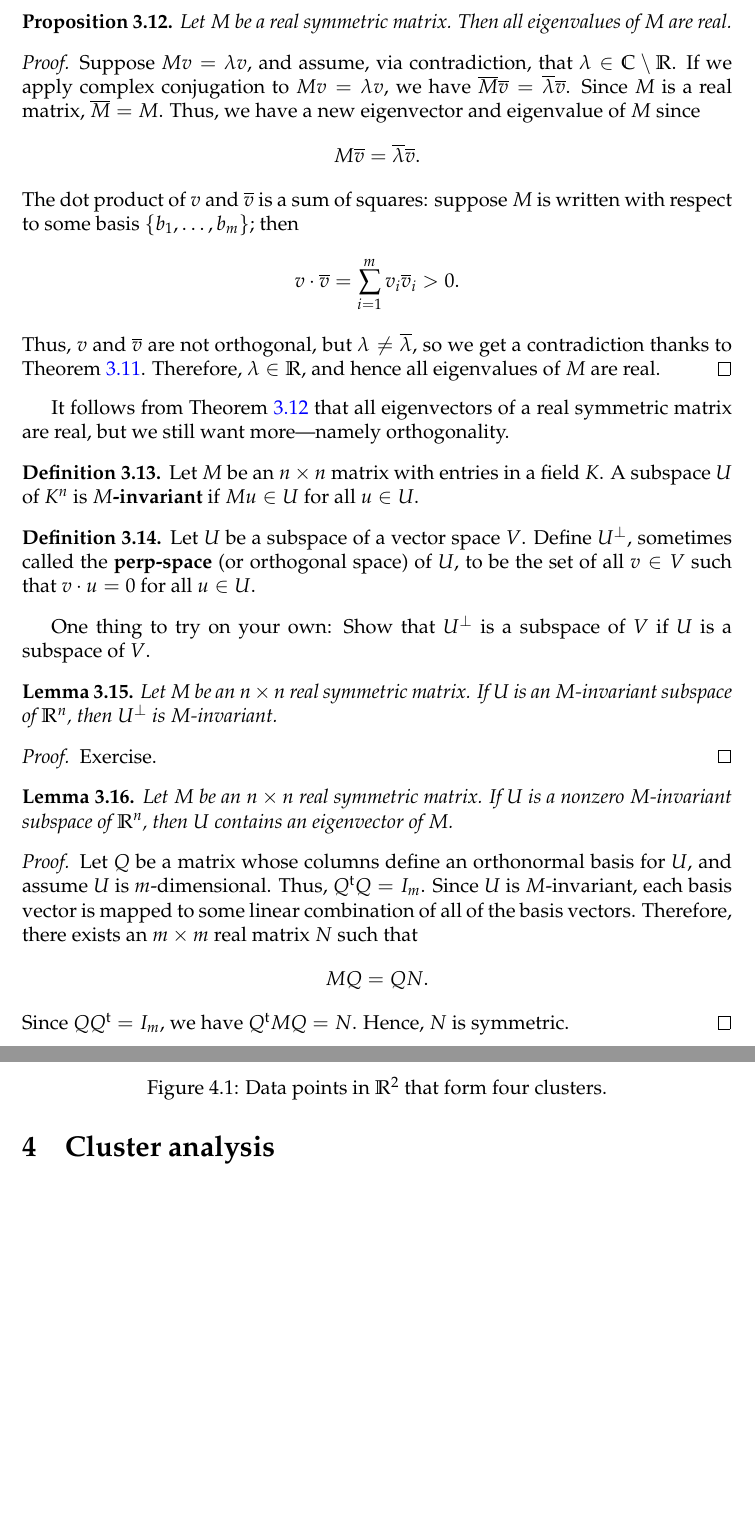
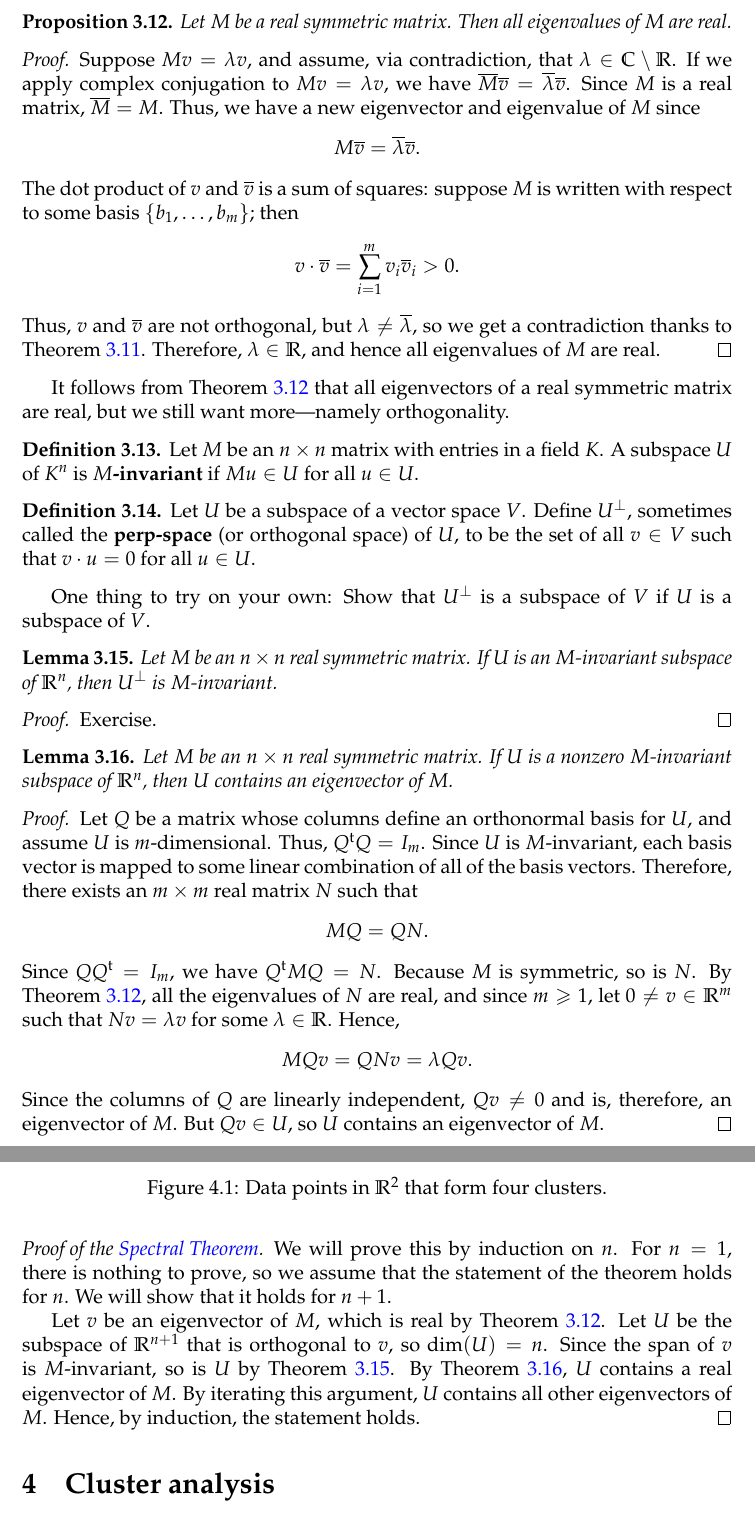
Before and after one commit to joshmaglione/CS4102-Notes, a LaTeX document (Notes/LectureNotes.tex): two parts of pages 20 and 21 of 22, joined at a grey line, cut so that both start at the same text, the shorter picture padded with empty space. Compiled offline with pdfLaTeX.

Commit message:
Finished proof of spectral theorem

```diff
--- a/Notes/LectureNotes.tex
+++ b/Notes/LectureNotes.tex
@@ -1402,7 +1402,7 @@ matrix are real, but we still want more---namely orthogonality.
 One thing to try on your own: Show that $U^{\perp}$ is a subspace of $V$ if $U$
 is a subspace of $V$.
 
-\begin{lem}
+\begin{lem}\label{lem:perp-inv}
 	Let $M$ be an $n\times n$ real symmetric matrix. If $U$ is an $M$-invariant
 	subspace of $\R^n$, then $U^{\perp}$ is $M$-invariant.
 \end{lem}
@@ -1411,7 +1411,7 @@ is a subspace of $V$.
 	Exercise.
 \end{proof}
 
-\begin{lem}
+\begin{lem}\label{lem:eigenvector}
 	Let $M$ be an $n\times n$ real symmetric matrix. If $U$ is a nonzero
 	$M$-invariant subspace of $\R^n$, then $U$ contains an eigenvector of $M$.
 \end{lem}
@@ -1425,7 +1425,29 @@ is a subspace of $V$.
 	\begin{align*}
 		MQ = QN.
 	\end{align*}
-	Since $QQ^{\tr} = I_m$, we have $Q^{\tr}MQ = N$. Hence, $N$ is symmetric.
+	Since $QQ^{\tr} = I_m$, we have $Q^{\tr}MQ = N$. Because $M$ is symmetric,
+	so is $N$. By \Cref{prop:real-evals}, all the eigenvalues of $N$ are real,
+	and since $m\geq 1$, let $0\neq v\in\R^m$ such that $Nv=\lambda v$ for some
+	$\lambda\in \R$. Hence,
+	\[
+		MQv = QNv = \lambda Qv.
+	\]
+	Since the columns of $Q$ are linearly independent, $Qv\neq 0$ and is,
+	therefore, an eigenvector of $M$. But $Qv\in U$, so $U$ contains an
+	eigenvector of $M$.
+\end{proof}
+
+\begin{proof}[Proof of the \nameref{thm:spectral-thm}]
+	We will prove this by induction on $n$. For $n=1$, there is nothing to
+	prove, so we assume that the statement of the theorem holds for $n$. We will
+	show that it holds for $n+1$.
+
+	Let $v$ be an eigenvector of $M$, which is real by \Cref{prop:real-evals}.
+	Let $U$ be the subspace of $\R^{n+1}$ that is orthogonal to $v$, so $\dim(U)
+	= n$. Since the span of $v$ is $M$-invariant, so is $U$ by
+	\Cref{lem:perp-inv}. By \Cref{lem:eigenvector}, $U$ contains a real
+	eigenvector of $M$. By iterating this argument, $U$ contains all other
+	eigenvectors of $M$. Hence, by induction, the statement holds.
 \end{proof}
 
 
```
Also changed, not shown: Notes/LectureNotes.pdf.
